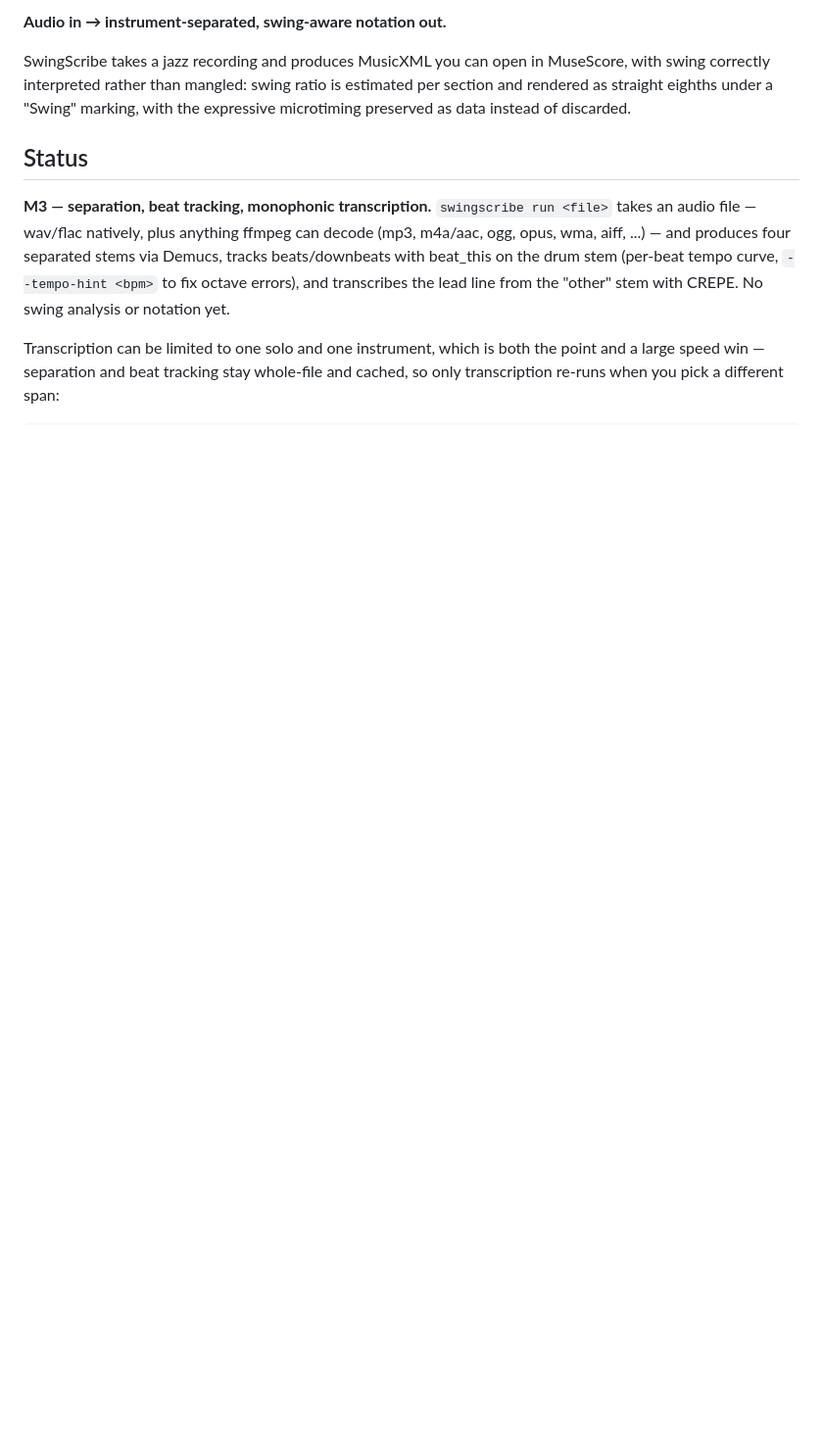
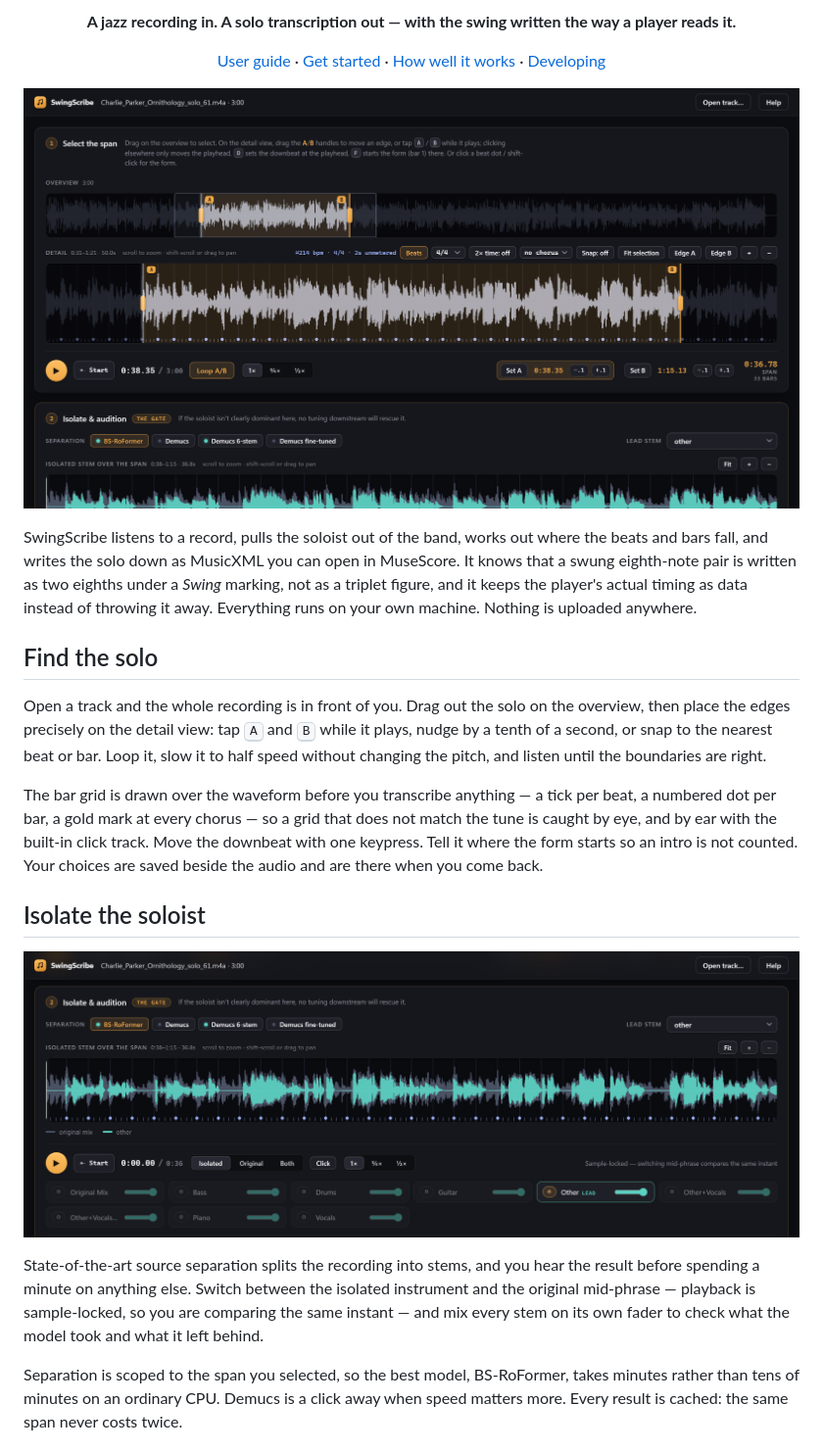
Before and after one commit to elkayem/swingscribe, a Markdown page: README.md, the part around one of its changes. Shown at 98% size. Drawn GitHub-style; pictures changed too: docs/images/hero.png (added), docs/images/isolate.png (added); blank space fills up the shorter version.

```diff
--- a/README.md
+++ b/README.md
@@ -2,23 +2,49 @@
 
-**Audio in → instrument-separated, swing-aware notation out.**
+<p align="center"><strong>A jazz recording in. A solo transcription out — with the swing written the way a player reads it.</strong></p>
 
-SwingScribe takes a jazz recording and produces MusicXML you can open in
-MuseScore, with swing correctly interpreted rather than mangled: swing ratio
-is estimated per section and rendered as straight eighths under a "Swing"
-marking, with the expressive microtiming preserved as data instead of
-discarded.
+<p align="center">
+  <a href="src/swingscribe/gui/guide/user-guide.md">User guide</a> ·
+  <a href="#get-started">Get started</a> ·
+  <a href="#how-well-does-it-work">How well it works</a> ·
+  <a href="docs/development.md">Developing</a>
+</p>
 
-## Status
+![SwingScribe with a solo selected: the whole track above, the selected span below, and the bar grid drawn over both](docs/images/hero.png)
 
-**M3 — separation, beat tracking, monophonic transcription.**
-`swingscribe run <file>` takes an audio file — wav/flac natively, plus
-anything ffmpeg can decode (mp3, m4a/aac, ogg, opus, wma, aiff, ...) — and
-produces four separated stems via Demucs, tracks beats/downbeats with
-beat_this on the drum stem (per-beat tempo curve, `--tempo-hint <bpm>` to
-fix octave errors), and transcribes the lead line from the "other" stem
-with CREPE. No swing analysis or notation yet.
+SwingScribe listens to a record, pulls the soloist out of the band, works
+out where the beats and bars fall, and writes the solo down as MusicXML you
+can open in MuseScore. It knows that a swung eighth-note pair is written as
+two eighths under a *Swing* marking, not as a triplet figure, and it keeps
+the player's actual timing as data instead of throwing it away. Everything
+runs on your own machine. Nothing is uploaded anywhere.
 
-Transcription can be limited to one solo and one instrument, which is both
-the point and a large speed win — separation and beat tracking stay
-whole-file and cached, so only transcription re-runs when you pick a
-different span:
+## Find the solo
+
+Open a track and the whole recording is in front of you. Drag out the solo
+on the overview, then place the edges precisely on the detail view: tap
+<kbd>A</kbd> and <kbd>B</kbd> while it plays, nudge by a tenth of a second,
+or snap to the nearest beat or bar. Loop it, slow it to half speed without
+changing the pitch, and listen until the boundaries are right.
+
+The bar grid is drawn over the waveform before you transcribe anything —
+a tick per beat, a numbered dot per bar, a gold mark at every chorus — so a
+grid that does not match the tune is caught by eye, and by ear with the
+built-in click track. Move the downbeat with one keypress. Tell it where
+the form starts so an intro is not counted. Your choices are saved beside
+the audio and are there when you come back.
+
+## Isolate the soloist
+
+![The isolate panel: the isolated stem drawn in teal over the original mix, with every stem on its own fader](docs/images/isolate.png)
+
+State-of-the-art source separation splits the recording into stems, and
+you hear the result before spending a minute on anything else. Switch
+between the isolated instrument and the original mid-phrase — playback is
+sample-locked, so you are comparing the same instant — and mix every stem
+on its own fader to check what the model took and what it left behind.
+
+Separation is scoped to the span you selected, so the best model,
+BS-RoFormer, takes minutes rather than tens of minutes on an ordinary CPU.
+Demucs is a click away when speed matters more. Every result is cached:
+the same span never costs twice.
+
```
Also changed, not shown: other parts of README.md (+78 -176 lines), docs/development.md (added, +154 -0 lines), docs/images/open.png (added), docs/images/review.png (added).
